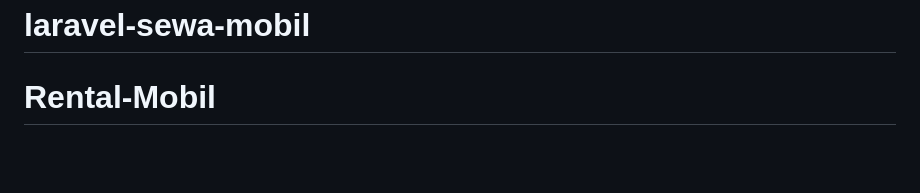
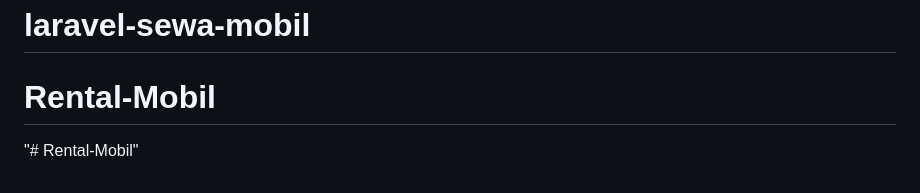
Before and after one commit to AndiSAG01/Rental-Mobil, a Markdown page: README.md, the part around the change. Drawn GitHub-style; blank space fills up the shorter version.

```diff
--- a/README.md
+++ b/README.md
@@ -66,3 +66,4 @@ If you discover a security vulnerability within Laravel, please send an e-mail t
 The Laravel framework is open-sourced software licensed under the [MIT license](https://opensource.org/licenses/MIT).
 # laravel-sewa-mobil
 # Rental-Mobil
+"# Rental-Mobil"
```
